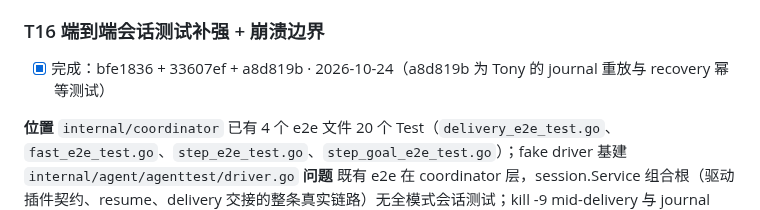
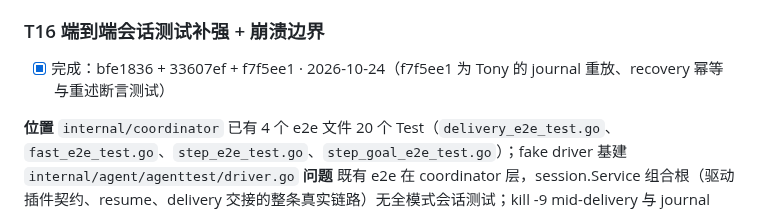
Before and after one commit to atfa/duo, a Markdown page: TODO.md, the part around the change. GitHub-like rendering.

```diff
--- a/TODO.md
+++ b/TODO.md
@@ -127,7 +127,7 @@
 **负责人** Austin
 
 ### T16 端到端会话测试补强 + 崩溃边界
-- [x] 完成：bfe1836 + 33607ef + a8d819b · 2026-10-24（a8d819b 为 Tony 的 journal 重放与 recovery 幂等测试）
+- [x] 完成：bfe1836 + 33607ef + f7f5ee1 · 2026-10-24（f7f5ee1 为 Tony 的 journal 重放、recovery 幂等与重述断言测试）
 
 **位置** `internal/coordinator` 已有 4 个 e2e 文件 20 个 Test（`delivery_e2e_test.go`、`fast_e2e_test.go`、`step_e2e_test.go`、`step_goal_e2e_test.go`）；fake driver 基建 `internal/agent/agenttest/driver.go`
 **问题** 既有 e2e 在 coordinator 层，session.Service 组合根（驱动插件契约、resume、delivery 交接的整条真实链路）无全模式会话测试；kill -9 mid-delivery 与 journal replay 的崩溃边界无属性测试。
```
Also changed, not shown: CHANGELOG.md (+2 -2 lines).
